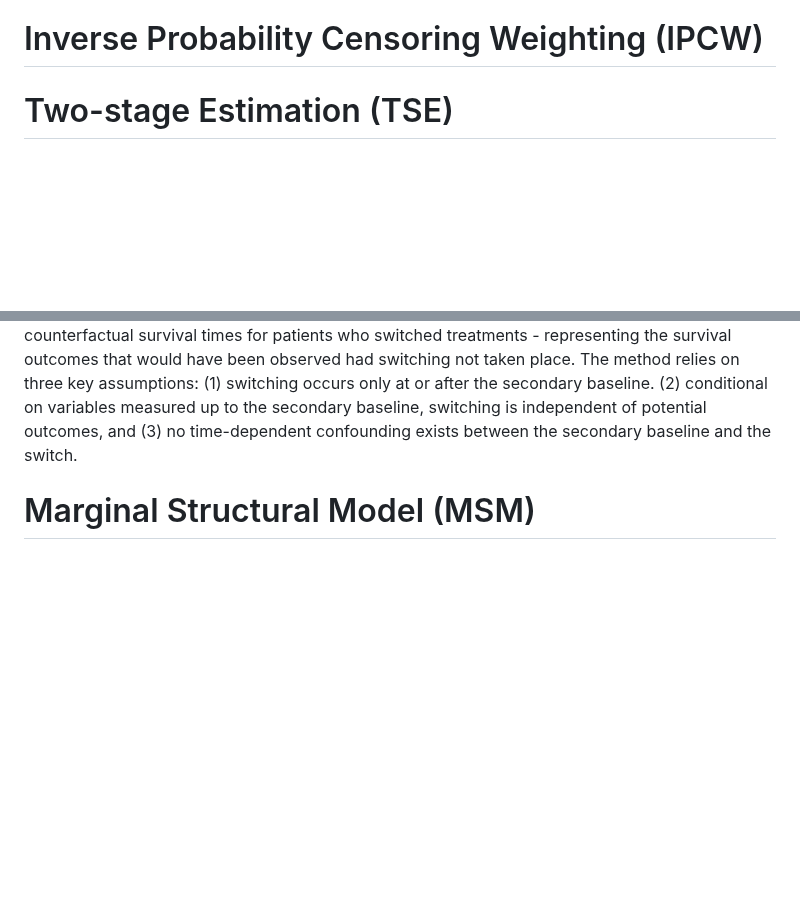
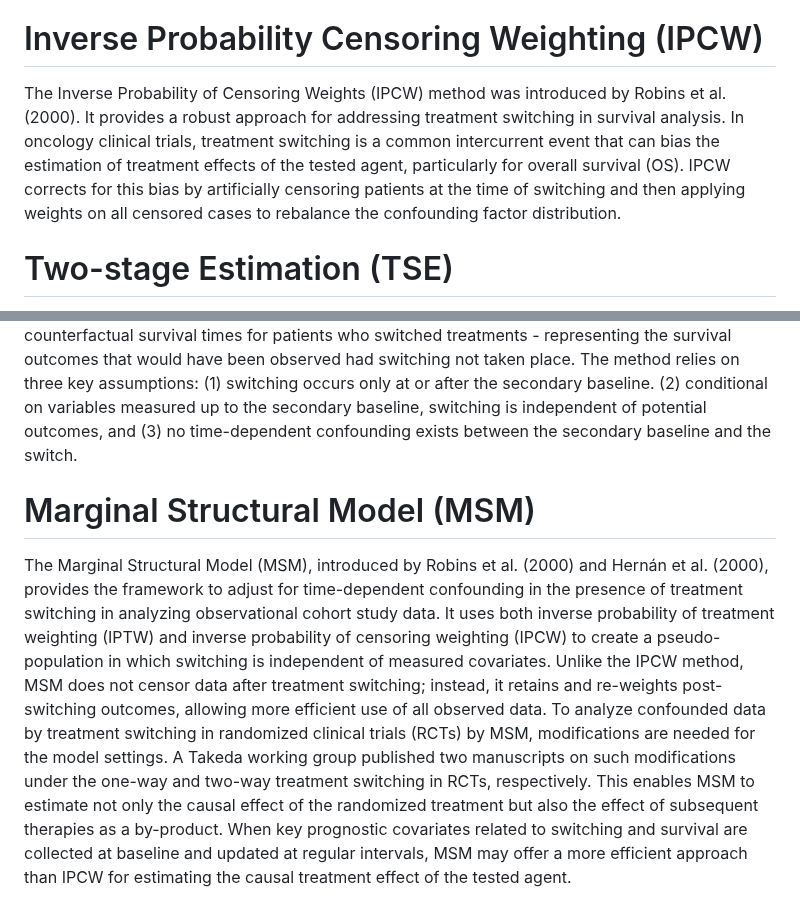
Before and after one commit to trtswitch/trtswitch.github.io, a Markdown page: methods/overview.md, 2 parts joined by grey strips. Rendered like a GitHub page; blank space fills up the shorter version.

```diff
--- a/methods/overview.md
+++ b/methods/overview.md
@@ -20,8 +20,12 @@ The core of the RPSFT approach is its assumption of a common treatment effect: t
 The Iterative Parameter Estimation (IPE) method is very similar to the Rank Preserving Structural Failure Time (RPSFT) Model. Both methods are based on accelerated failure time (AFT) models to construct the "counterfactual" survival time for switchers via an acceleration factor $\psi$ if the switch had never occurred. As RPSFT, IPE also assumes a common treatment effect: the relative effect of the study treatment is the same as the effect of the switched treatment. However, the two methods differ in how the accelerated parameter $\psi$ is estimated: the IPE method iteratively fits a parametric survival model until the estimate of $\psi$ converges whereas RPSFT uses g-estimation to find the optimal value of $\psi$. Similar to RPSFT, IPE also does not inherently require covariate information.
 
 # Inverse Probability Censoring Weighting (IPCW)
+The Inverse Probability of Censoring Weights (IPCW) method was introduced by Robins et al. (2000).  It provides a robust approach for addressing treatment switching in survival analysis. In oncology clinical trials, treatment switching is a common intercurrent event that can bias the estimation of treatment effects of the tested agent, particularly for overall survival (OS). IPCW corrects for this bias by artificially censoring patients at the time of switching and then applying weights on all censored cases to rebalance the confounding factor distribution.
+
 
 # Two-stage Estimation (TSE)
 The simple two-stage estimation (TSE) method is developed to account for treatment switching that occurs after a specific disease-related time-point - known as the "secondary baseline", such as the point of disease progression. The approach involves two stages: first, estimating the treatment effect attributable to switching; and second, using this estimate to generate counterfactual survival times for patients who switched treatments - representing the survival outcomes that would have been observed had switching not taken place. The method relies on three key assumptions: (1) switching occurs only at or after the secondary baseline. (2) conditional on variables measured up to the secondary baseline, switching is independent of potential outcomes, and (3) no time-dependent confounding exists between the secondary baseline and the switch.
 
 # Marginal Structural Model (MSM)
+The Marginal Structural Model (MSM), introduced by Robins et al. (2000) and Hernán et al. (2000), provides the framework to adjust for time-dependent confounding in the presence of treatment switching in analyzing observational cohort study data. It uses both inverse probability of treatment weighting (IPTW) and inverse probability of censoring weighting (IPCW) to create a pseudo-population in which switching is independent of measured covariates. Unlike the IPCW method, MSM does not censor data after treatment switching; instead, it retains and re-weights post-switching outcomes, allowing more efficient use of all observed data.
+To analyze confounded data by treatment switching in randomized clinical trials (RCTs) by MSM, modifications are needed for the model settings.  A Takeda working group published two manuscripts on such modifications under the one-way and two-way treatment switching in RCTs, respectively. This enables MSM to estimate not only the causal effect of the randomized treatment but also the effect of subsequent therapies as a by-product. When key prognostic covariates related to switching and survival are collected at baseline and updated at regular intervals, MSM may offer a more efficient approach than IPCW for estimating the causal treatment effect of the tested agent.
```
